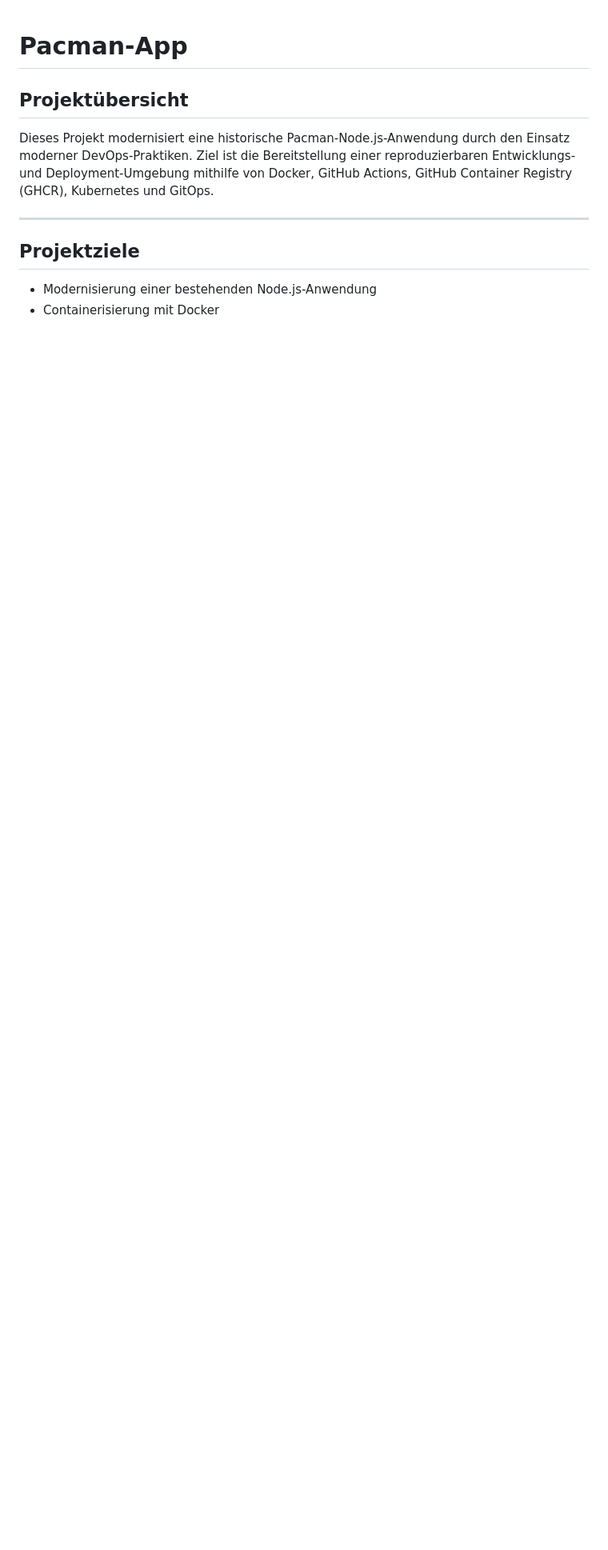
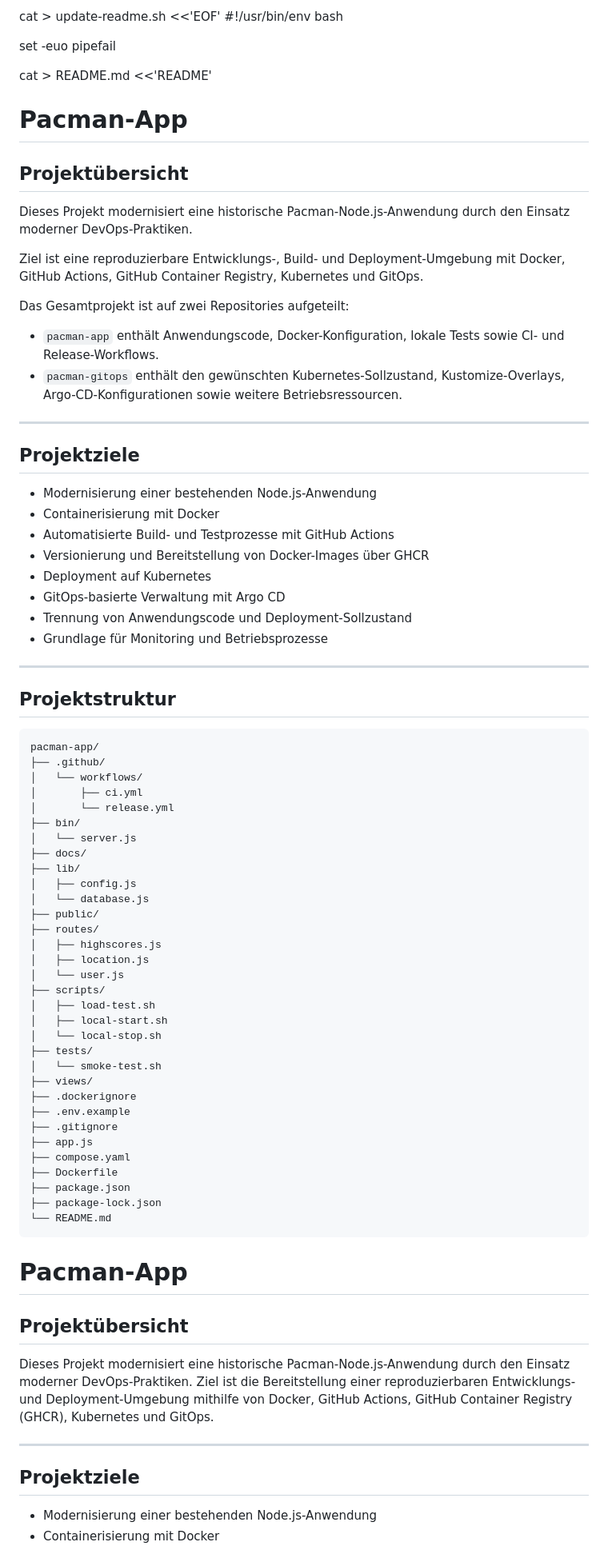
Before and after one commit to isangare-ux/pacman-app, a Markdown page: README.md, the part around one of its changes. Shown at 80% size. Drawn GitHub-style; blank space fills up the shorter version.

Commit message:
README und lokale Projektkonfiguration aktualisieren

````diff
--- a/README.md
+++ b/README.md
@@ -1,3 +1,75 @@
+cat > update-readme.sh <<'EOF'
+#!/usr/bin/env bash
+
+set -euo pipefail
+
+cat > README.md <<'README'
+
+# Pacman-App
+
+## Projektübersicht
+
+Dieses Projekt modernisiert eine historische Pacman-Node.js-Anwendung durch den Einsatz moderner DevOps-Praktiken.
+
+Ziel ist eine reproduzierbare Entwicklungs-, Build- und Deployment-Umgebung mit Docker, GitHub Actions, GitHub Container Registry, Kubernetes und GitOps.
+
+Das Gesamtprojekt ist auf zwei Repositories aufgeteilt:
+
+- `pacman-app` enthält Anwendungscode, Docker-Konfiguration, lokale Tests sowie CI- und Release-Workflows.
+- `pacman-gitops` enthält den gewünschten Kubernetes-Sollzustand, Kustomize-Overlays, Argo-CD-Konfigurationen sowie weitere Betriebsressourcen.
+
+---
+
+## Projektziele
+
+- Modernisierung einer bestehenden Node.js-Anwendung
+- Containerisierung mit Docker
+- Automatisierte Build- und Testprozesse mit GitHub Actions
+- Versionierung und Bereitstellung von Docker-Images über GHCR
+- Deployment auf Kubernetes
+- GitOps-basierte Verwaltung mit Argo CD
+- Trennung von Anwendungscode und Deployment-Sollzustand
+- Grundlage für Monitoring und Betriebsprozesse
+
+---
+
+## Projektstruktur
+
+```text
+pacman-app/
+├── .github/
+│   └── workflows/
+│       ├── ci.yml
+│       └── release.yml
+├── bin/
+│   └── server.js
+├── docs/
+├── lib/
+│   ├── config.js
+│   └── database.js
+├── public/
+├── routes/
+│   ├── highscores.js
+│   ├── location.js
+│   └── user.js
+├── scripts/
+│   ├── load-test.sh
+│   ├── local-start.sh
+│   └── local-stop.sh
+├── tests/
+│   └── smoke-test.sh
+├── views/
+├── .dockerignore
+├── .env.example
+├── .gitignore
+├── app.js
+├── compose.yaml
+├── Dockerfile
+├── package.json
+├── package-lock.json
+└── README.md
+```
+
 # Pacman-App
 
 ## Projektübersicht
````
Also changed, not shown: other parts of README.md (+0 -1 lines).
